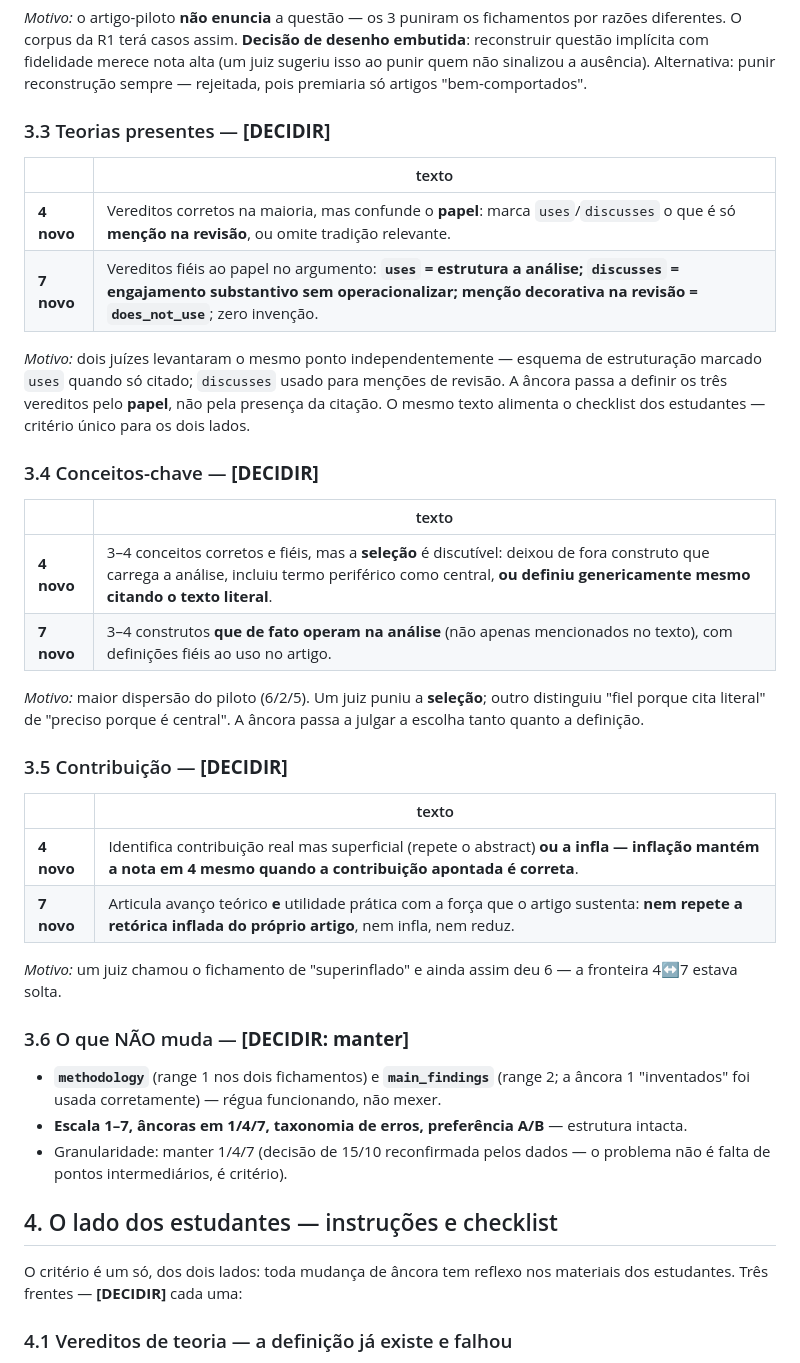
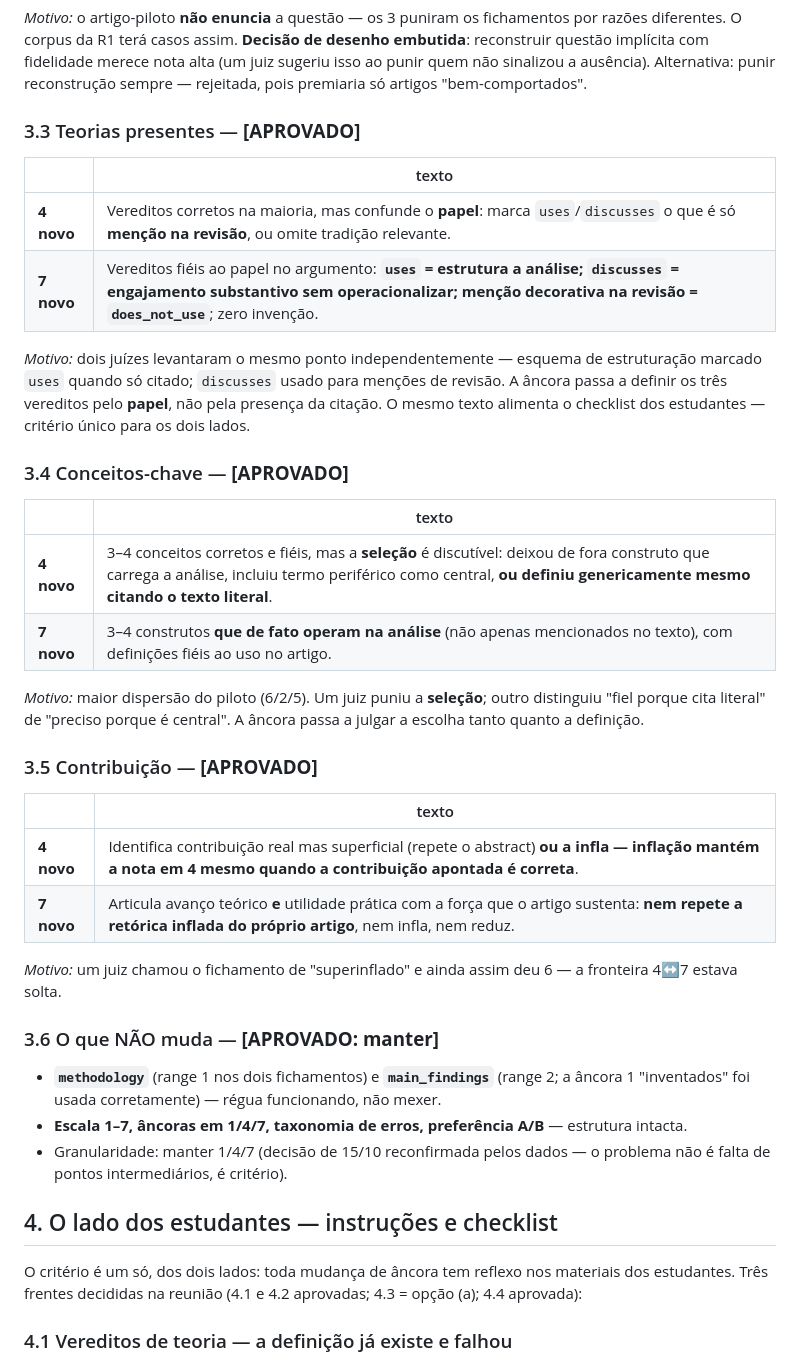
Before and after one commit to drower22/ai-human-fichamento-protocol, a Markdown page: protocol/propostas/ajuste-ancoras-pos-piloto.md, the part around one of its changes. GitHub-like rendering.

```diff
--- a/protocol/propostas/ajuste-ancoras-pos-piloto.md
+++ b/protocol/propostas/ajuste-ancoras-pos-piloto.md
@@ -99,7 +99,7 @@ fidelidade merece nota alta (um juiz sugeriu isso ao punir quem não
 sinalizou a ausência). Alternativa: punir reconstrução sempre —
 rejeitada, pois premiaria só artigos "bem-comportados".
 
-### 3.3 Teorias presentes — **[DECIDIR]**
+### 3.3 Teorias presentes — **[APROVADO]**
 
 | | texto |
 |---|---|
@@ -112,7 +112,7 @@ usado para menções de revisão. A âncora passa a definir os três
 vereditos pelo **papel**, não pela presença da citação. O mesmo texto
 alimenta o checklist dos estudantes — critério único para os dois lados.
 
-### 3.4 Conceitos-chave — **[DECIDIR]**
+### 3.4 Conceitos-chave — **[APROVADO]**
 
 | | texto |
 |---|---|
@@ -123,7 +123,7 @@ alimenta o checklist dos estudantes — critério único para os dois lados.
 outro distinguiu "fiel porque cita literal" de "preciso porque é central".
 A âncora passa a julgar a escolha tanto quanto a definição.
 
-### 3.5 Contribuição — **[DECIDIR]**
+### 3.5 Contribuição — **[APROVADO]**
 
 | | texto |
 |---|---|
@@ -133,7 +133,7 @@ A âncora passa a julgar a escolha tanto quanto a definição.
 *Motivo:* um juiz chamou o fichamento de "superinflado" e ainda assim
 deu 6 — a fronteira 4↔7 estava solta.
 
-### 3.6 O que NÃO muda — **[DECIDIR: manter]**
+### 3.6 O que NÃO muda — **[APROVADO: manter]**
 
 - **`methodology`** (range 1 nos dois fichamentos) e **`main_findings`**
   (range 2; a âncora 1 "inventados" foi usada corretamente) — régua
@@ -146,7 +146,8 @@ deu 6 — a fronteira 4↔7 estava solta.
 ## 4. O lado dos estudantes — instruções e checklist
 
 O critério é um só, dos dois lados: toda mudança de âncora tem reflexo
-nos materiais dos estudantes. Três frentes — **[DECIDIR]** cada uma:
+nos materiais dos estudantes. Três frentes decididas na reunião
+(4.1 e 4.2 aprovadas; 4.3 = opção (a); 4.4 aprovada):
 
 ### 4.1 Vereditos de teoria — a definição já existe e falhou
 
```
Also changed, not shown: other parts of protocol/propostas/ajuste-ancoras-pos-piloto.md (+18 -15 lines), diary/2026-11-06.md (+20 -0 lines).
